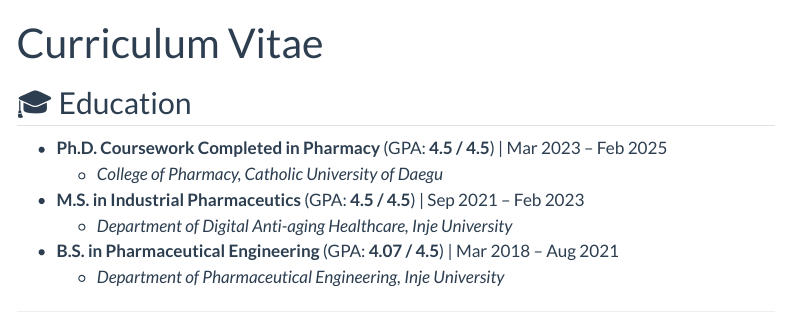
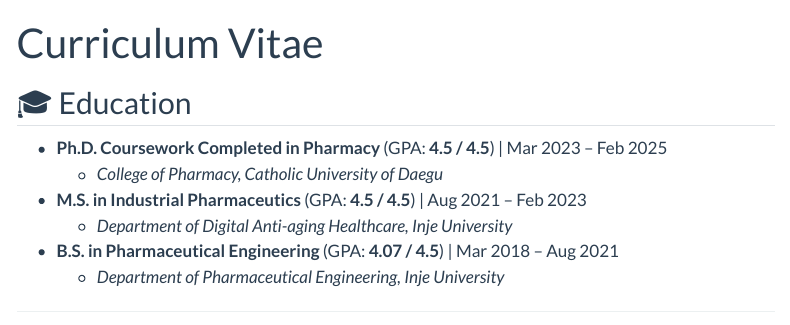
Before and after one commit to jiyeon-kim-ko/porfolio, a Quarto document (cv.qmd): the page in a window 1100 px wide, from its top. Rendered offline with R 4.5, knitr and Pandoc in place of Quarto, with nearby package versions; menus at the side of the page are left out.

Commit message:
Update cv.qmd

```diff
--- a/cv.qmd
+++ b/cv.qmd
@@ -13,7 +13,7 @@ toc: true
 
 - **Ph.D. Coursework Completed in Pharmacy** (GPA: **4.5 / 4.5**) \| Mar 2023 – Feb 2025
   - *College of Pharmacy, Catholic University of Daegu*
-- **M.S. in Industrial Pharmaceutics** (GPA: **4.5 / 4.5**) \| Sep 2021 – Feb 2023
+- **M.S. in Industrial Pharmaceutics** (GPA: **4.5 / 4.5**) \| Aug 2021 – Feb 2023
   - *Department of Digital Anti-aging Healthcare, Inje University*
 - **B.S. in Pharmaceutical Engineering** (GPA: **4.07 / 4.5**) \| Mar 2018 – Aug 2021
   - *Department of Pharmaceutical Engineering, Inje University*
```
